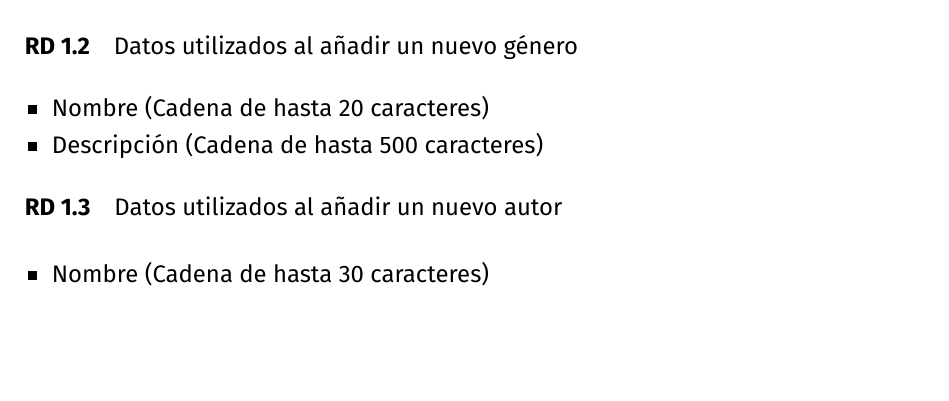
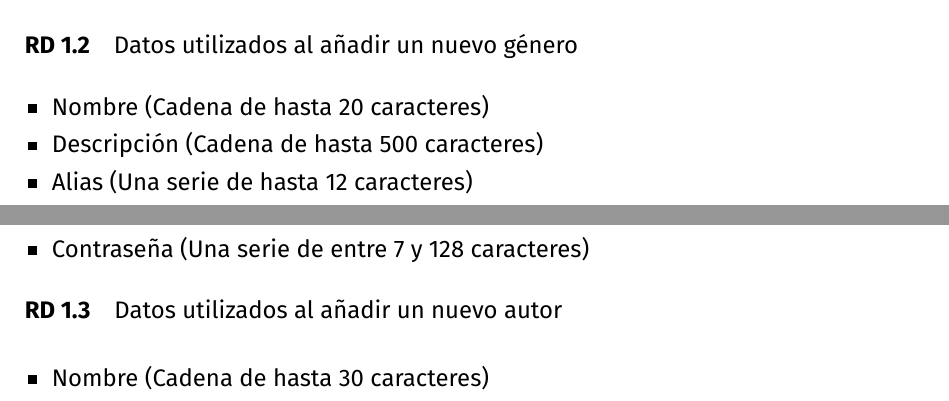
Before and after one commit to amartinruiz23/Practicas-DDSI, a LaTeX document (p1.tex): part of page 3 of 17 before the commit and two parts of pages 3 and 4 of 18 after it, the two joined at a grey line, cut so that both start at the same text, the shorter picture padded with empty space. The pictures show the PDF file p1.pdf that the author committed with the source.

Commit message:
Termina p1

```diff
--- a/p1.tex
+++ b/p1.tex
@@ -199,12 +199,16 @@ Existe un sistema de sugerencias consistente en búsquedas programadas automáti
   \item Álbum (Serie de hasta 20 caracteres)
   \item Portada (opcional) (Imagen PNG de dimensiones 512x512)
   \item Identificador (Cadena de 16 caracteres numéricos)
+  \item Alias (Una serie de hasta 12 caracteres)
+  \item Contraseña (Una serie de entre 7 y 128 caracteres)
 \end{itemize}
 
 \rdu{Datos utilizados al añadir un nuevo género \label{rdu:datos-nuevo-genero}}
 \begin{itemize}
   \item Nombre (Cadena de hasta 20 caracteres)
   \item Descripción (Cadena de hasta 500 caracteres)
+  \item Alias (Una serie de hasta 12 caracteres)
+  \item Contraseña (Una serie de entre 7 y 128 caracteres)
 \end{itemize}
 
 \rdu{Datos utilizados al añadir un nuevo autor\label{rdu:datos-nuevo-autor}}
@@ -217,6 +221,8 @@ Existe un sistema de sugerencias consistente en búsquedas programadas automáti
   \item Biografía (opcional) (Serie de hasta 2000 caracteres alfanuméricos)
     \item Géneros relacionados (opcional) (Lista de nombres de géneros)
     \item Identificador de un autor (cadena numérica de 16 caracteres)
+    \item Alias (Una serie de hasta 12 caracteres)
+    \item Contraseña (Una serie de entre 7 y 128 caracteres)
 \end{itemize}
 
 \refstepcounter{RD}
@@ -259,6 +265,7 @@ Existe un sistema de sugerencias consistente en búsquedas programadas automáti
 \rdt{Los datos para introducir un comentario\label{rdt:comentario-ent}}
 \begin{itemize}
 \item Alias de usuario (Una serie de hasta 12 caracteres del usuario que introduce el comentario)
+\item Contraseña (Una serie de entre 7 y 128 caracteres)
 \item Identificador de canción (Cadena de 16 caracteres numéricos)
 \item Texto (Una cadena de hasta 500 caracteres no vacía)
 \end{itemize}
@@ -292,6 +303,7 @@ Existe un sistema de sugerencias consistente en búsquedas programadas automáti
 \begin{itemize}
 \item Alias del usuario que sigue (Una serie de hasta 12 caracteres del usuario que sigue)
 \item Alias del usuario que seguido (Una serie de hasta 12 caracteres del usuario seguido)
+\item Contraseña del usuario que sigue(Una serie de entre 7 y 128 caracteres)
 \end{itemize}
 
 \rdt{Datos para ver información de una canción \label{rdt:id-cancion}}
```
Also changed, not shown: p1.pdf, p1.tex (10 more changed lines).
